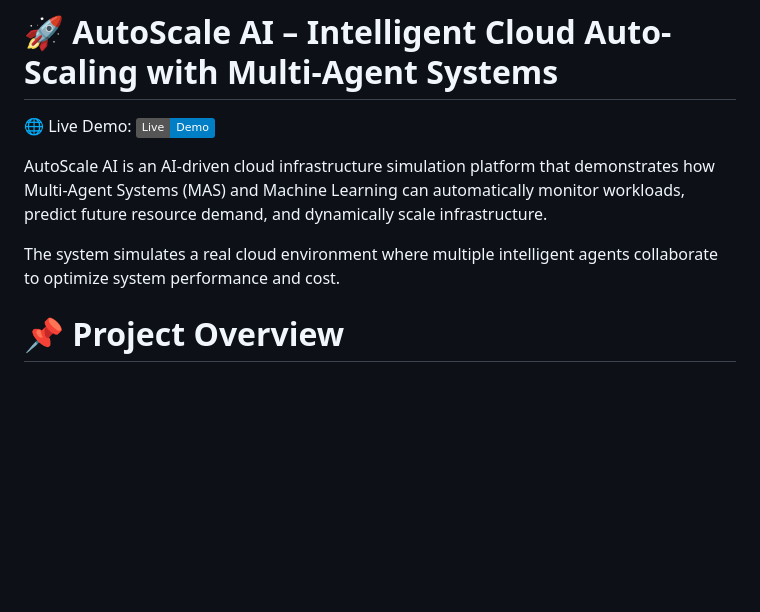
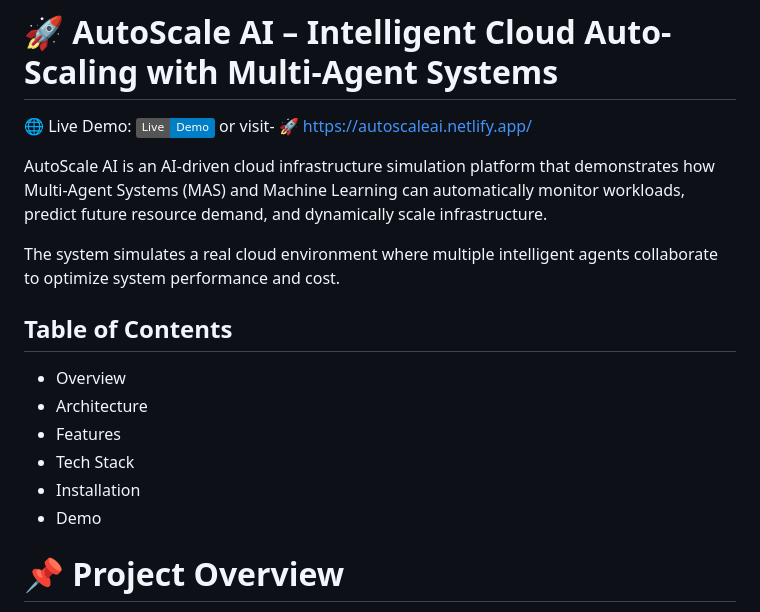
Before and after one commit to Deeps-G/simulation-of-mas-cloud, a Markdown page: README.md, the part around the change. GitHub-like rendering; badges without logos; blank space fills up the shorter version.

Commit message:
Enhance README with Table of Contents
Added a Table of Contents section to the README.

```diff
--- a/README.md
+++ b/README.md
@@ -2,11 +2,20 @@
 # 🚀 AutoScale AI – Intelligent Cloud Auto-Scaling with Multi-Agent Systems
 
 🌐 Live Demo:
-[![Live Demo](https://img.shields.io/badge/Live-Demo-blue)](https://autoscaleai.netlify.app/)
+[![Live Demo](https://img.shields.io/badge/Live-Demo-blue)](https://autoscaleai.netlify.app/) or visit- 🚀 https://autoscaleai.netlify.app/
 
 AutoScale AI is an AI-driven cloud infrastructure simulation platform that demonstrates how Multi-Agent Systems (MAS) and Machine Learning can automatically monitor workloads, predict future resource demand, and dynamically scale infrastructure.
 
 The system simulates a real cloud environment where multiple intelligent agents collaborate to optimize system performance and cost.
+
+## Table of Contents
+
+- Overview
+- Architecture
+- Features
+- Tech Stack
+- Installation
+- Demo
 
 # 📌 Project Overview
 
```
